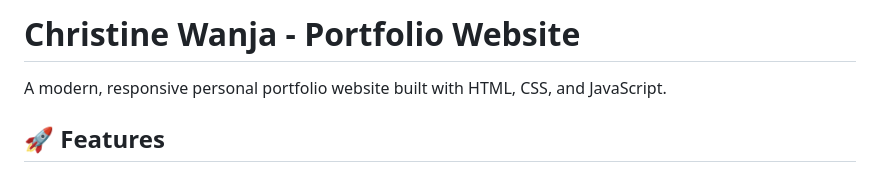
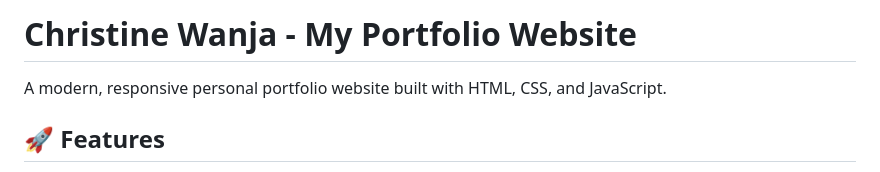
Before and after one commit to wanjachristine201-ux/portfolio-website, a Markdown page: README.md, the part around the change. GitHub-like rendering.

```diff
--- a/README.md
+++ b/README.md
@@ -1,4 +1,4 @@
-# Christine Wanja - Portfolio Website
+# Christine Wanja - My Portfolio Website
 
 A modern, responsive personal portfolio website built with HTML, CSS, and JavaScript.
 
```
